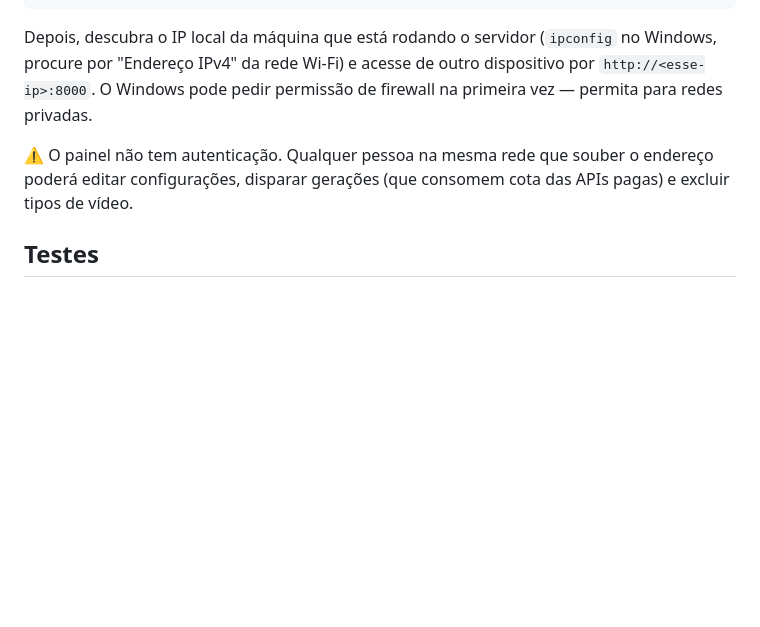
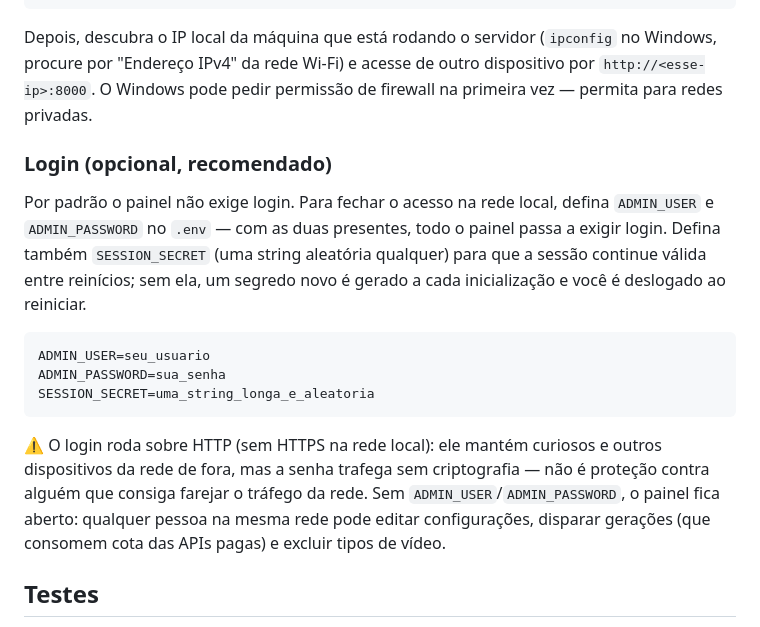
Before and after one commit to DaviASCardoso/youtube_video_generator, a Markdown page: README.md, the part around the change. Drawn GitHub-style; blank space fills up the shorter version.

Commit message:
Documentação do login do painel atualizada
Co-Authored-By: Claude Opus 4.8 <noreply@anthropic.com>

````diff
--- a/README.md
+++ b/README.md
@@ -68,7 +68,17 @@ uvicorn api.app:app --host 0.0.0.0
 
 Depois, descubra o IP local da máquina que está rodando o servidor (`ipconfig` no Windows, procure por "Endereço IPv4" da rede Wi-Fi) e acesse de outro dispositivo por `http://<esse-ip>:8000`. O Windows pode pedir permissão de firewall na primeira vez — permita para redes privadas.
 
-⚠️ O painel não tem autenticação. Qualquer pessoa na mesma rede que souber o endereço poderá editar configurações, disparar gerações (que consomem cota das APIs pagas) e excluir tipos de vídeo.
+### Login (opcional, recomendado)
+
+Por padrão o painel não exige login. Para fechar o acesso na rede local, defina `ADMIN_USER` e `ADMIN_PASSWORD` no `.env` — com as duas presentes, todo o painel passa a exigir login. Defina também `SESSION_SECRET` (uma string aleatória qualquer) para que a sessão continue válida entre reinícios; sem ela, um segredo novo é gerado a cada inicialização e você é deslogado ao reiniciar.
+
+```
+ADMIN_USER=seu_usuario
+ADMIN_PASSWORD=sua_senha
+SESSION_SECRET=uma_string_longa_e_aleatoria
+```
+
+⚠️ O login roda sobre HTTP (sem HTTPS na rede local): ele mantém curiosos e outros dispositivos da rede de fora, mas a senha trafega sem criptografia — não é proteção contra alguém que consiga farejar o tráfego da rede. Sem `ADMIN_USER`/`ADMIN_PASSWORD`, o painel fica aberto: qualquer pessoa na mesma rede pode editar configurações, disparar gerações (que consomem cota das APIs pagas) e excluir tipos de vídeo.
 
 ## Testes
 
````
